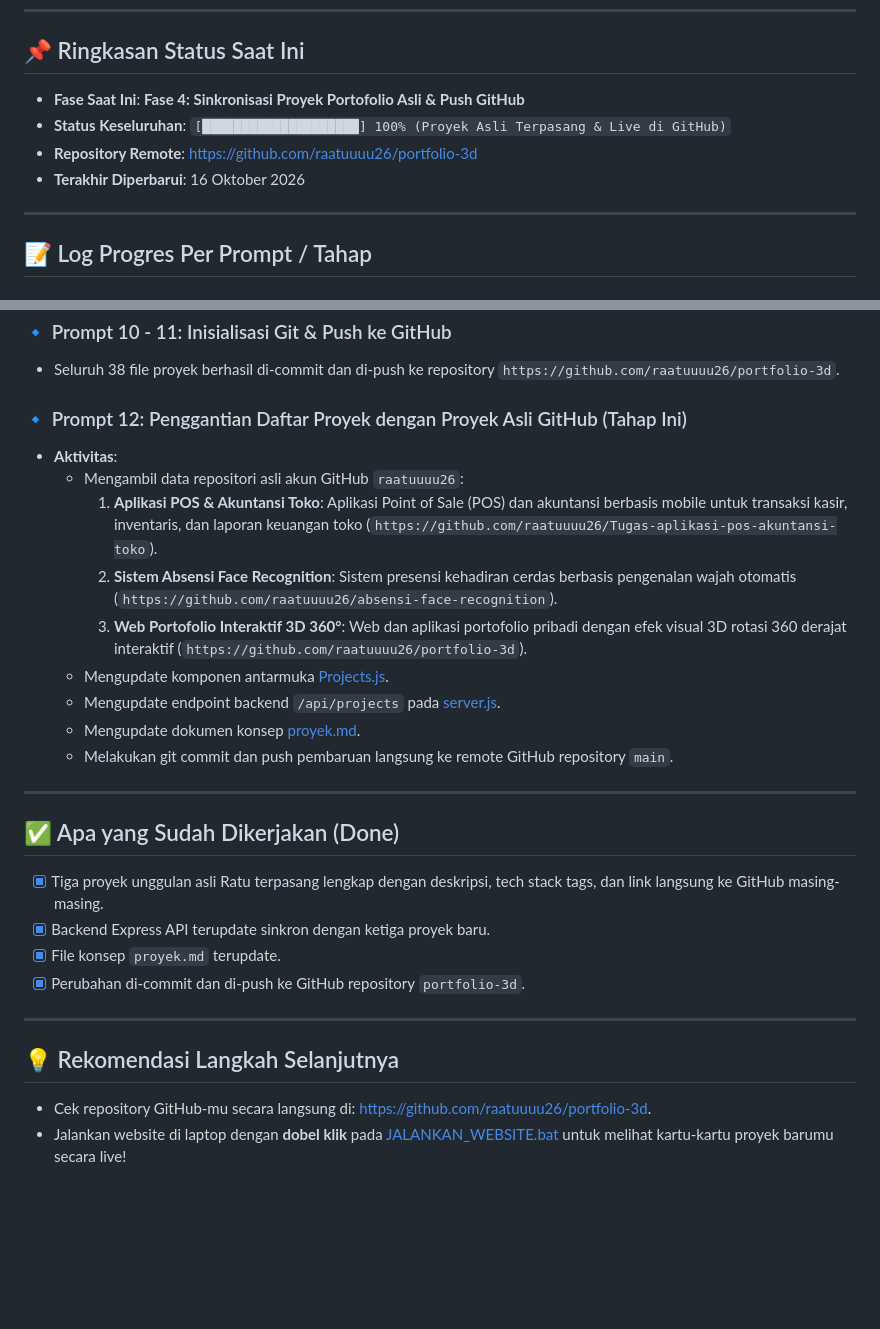
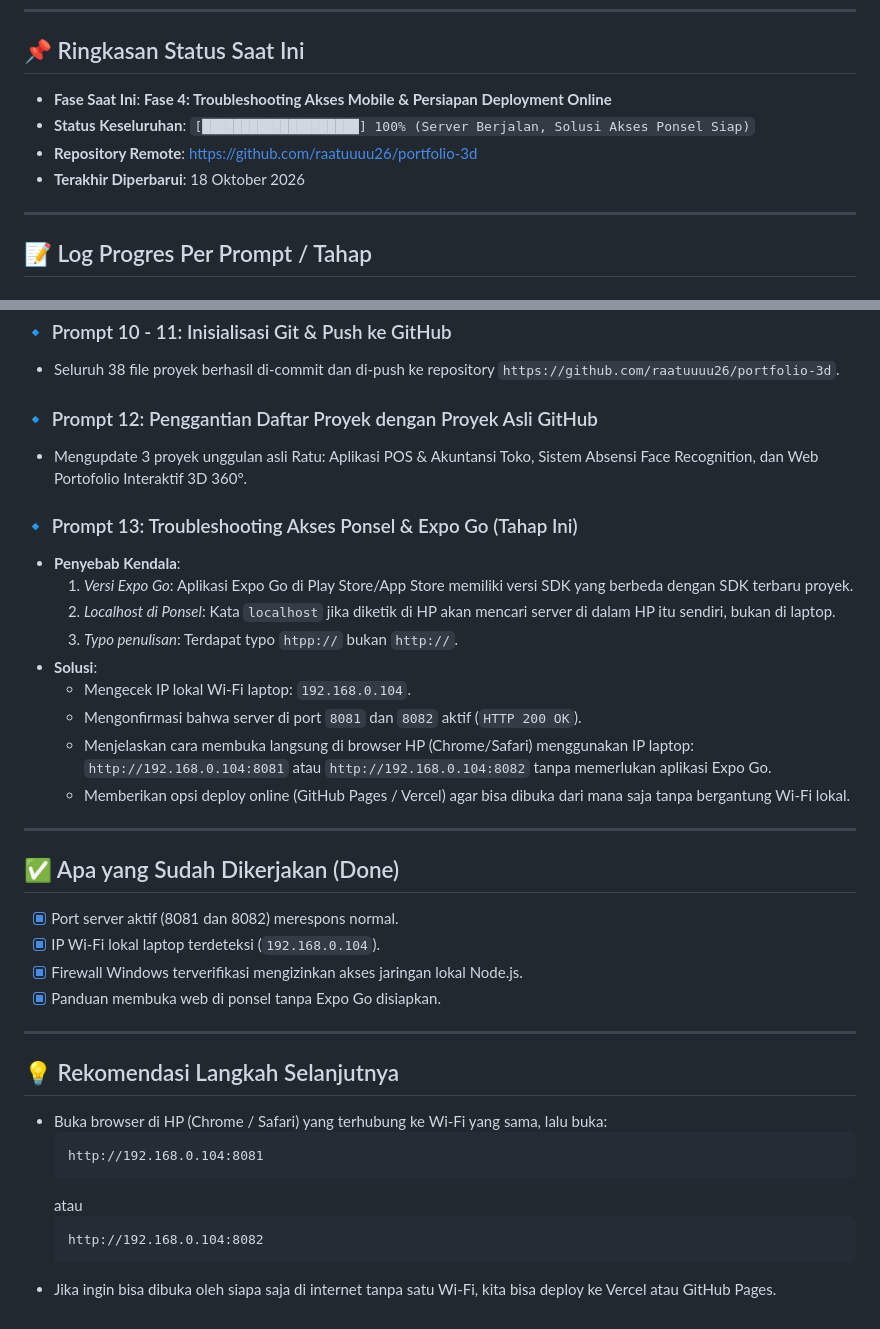
Before and after one commit to raatuuuu26/portfolio-3d, a Markdown page: progress.md, 2 parts joined by grey strips. Rendered like a GitHub page; blank space fills up the shorter version.

Commit message:
docs: panduan akses web via ponsel dan troubleshooting IP Wi-Fi

````diff
--- a/progress.md
+++ b/progress.md
@@ -5,10 +5,10 @@ Dokumen ini mencatat setiap perkembangan pengerjaan proyek portofolio secara ber
 ---
 
 ## 📌 Ringkasan Status Saat Ini
-- **Fase Saat Ini**: **Fase 4: Sinkronisasi Proyek Portofolio Asli & Push GitHub**
-- **Status Keseluruhan**: `[████████████████████] 100% (Proyek Asli Terpasang & Live di GitHub)`
+- **Fase Saat Ini**: **Fase 4: Troubleshooting Akses Mobile & Persiapan Deployment Online**
+- **Status Keseluruhan**: `[████████████████████] 100% (Server Berjalan, Solusi Akses Ponsel Siap)`
 - **Repository Remote**: [https://github.com/raatuuuu26/portfolio-3d](https://github.com/raatuuuu26/portfolio-3d)
-- **Terakhir Diperbarui**: 16 Oktober 2026
+- **Terakhir Diperbarui**: 18 Oktober 2026
 
 ---
 
@@ -30,27 +30,37 @@ Dokumen ini mencatat setiap perkembangan pengerjaan proyek portofolio secara ber
 ### 🔹 Prompt 10 - 11: Inisialisasi Git & Push ke GitHub
 - Seluruh 38 file proyek berhasil di-commit dan di-push ke repository `https://github.com/raatuuuu26/portfolio-3d`.
 
-### 🔹 Prompt 12: Penggantian Daftar Proyek dengan Proyek Asli GitHub (Tahap Ini)
-- **Aktivitas**:
-  - Mengambil data repositori asli akun GitHub `raatuuuu26`:
-    1. **Aplikasi POS & Akuntansi Toko**: Aplikasi Point of Sale (POS) dan akuntansi berbasis mobile untuk transaksi kasir, inventaris, dan laporan keuangan toko (`https://github.com/raatuuuu26/Tugas-aplikasi-pos-akuntansi-toko`).
-    2. **Sistem Absensi Face Recognition**: Sistem presensi kehadiran cerdas berbasis pengenalan wajah otomatis (`https://github.com/raatuuuu26/absensi-face-recognition`).
-    3. **Web Portofolio Interaktif 3D 360°**: Web dan aplikasi portofolio pribadi dengan efek visual 3D rotasi 360 derajat interaktif (`https://github.com/raatuuuu26/portfolio-3d`).
-  - Mengupdate komponen antarmuka [Projects.js](file:///c:/Users/maula/.gemini/antigravity/scratch/portfolio/app/frontend/src/components/Projects.js).
-  - Mengupdate endpoint backend `/api/projects` pada [server.js](file:///c:/Users/maula/.gemini/antigravity/scratch/portfolio/app/backend/server.js).
-  - Mengupdate dokumen konsep [proyek.md](file:///c:/Users/maula/.gemini/antigravity/scratch/portfolio/proyek.md).
-  - Melakukan git commit dan push pembaruan langsung ke remote GitHub repository `main`.
+### 🔹 Prompt 12: Penggantian Daftar Proyek dengan Proyek Asli GitHub
+- Mengupdate 3 proyek unggulan asli Ratu: Aplikasi POS & Akuntansi Toko, Sistem Absensi Face Recognition, dan Web Portofolio Interaktif 3D 360°.
+
+### 🔹 Prompt 13: Troubleshooting Akses Ponsel & Expo Go (Tahap Ini)
+- **Penyebab Kendala**:
+  1. *Versi Expo Go*: Aplikasi Expo Go di Play Store/App Store memiliki versi SDK yang berbeda dengan SDK terbaru proyek.
+  2. *Localhost di Ponsel*: Kata `localhost` jika diketik di HP akan mencari server di dalam HP itu sendiri, bukan di laptop.
+  3. *Typo penulisan*: Terdapat typo `htpp://` bukan `http://`.
+- **Solusi**:
+  - Mengecek IP lokal Wi-Fi laptop: `192.168.0.104`.
+  - Mengonfirmasi bahwa server di port `8081` dan `8082` aktif (`HTTP 200 OK`).
+  - Menjelaskan cara membuka langsung di browser HP (Chrome/Safari) menggunakan IP laptop: `http://192.168.0.104:8081` atau `http://192.168.0.104:8082` tanpa memerlukan aplikasi Expo Go.
+  - Memberikan opsi deploy online (GitHub Pages / Vercel) agar bisa dibuka dari mana saja tanpa bergantung Wi-Fi lokal.
 
 ---
 
 ## ✅ Apa yang Sudah Dikerjakan (Done)
-- [x] Tiga proyek unggulan asli Ratu terpasang lengkap dengan deskripsi, tech stack tags, dan link langsung ke GitHub masing-masing.
-- [x] Backend Express API terupdate sinkron dengan ketiga proyek baru.
-- [x] File konsep `proyek.md` terupdate.
-- [x] Perubahan di-commit dan di-push ke GitHub repository `portfolio-3d`.
+- [x] Port server aktif (8081 dan 8082) merespons normal.
+- [x] IP Wi-Fi lokal laptop terdeteksi (`192.168.0.104`).
+- [x] Firewall Windows terverifikasi mengizinkan akses jaringan lokal Node.js.
+- [x] Panduan membuka web di ponsel tanpa Expo Go disiapkan.
 
 ---
 
 ## 💡 Rekomendasi Langkah Selanjutnya
-- Cek repository GitHub-mu secara langsung di: [https://github.com/raatuuuu26/portfolio-3d](https://github.com/raatuuuu26/portfolio-3d).
-- Jalankan website di laptop dengan **dobel klik** pada [JALANKAN_WEBSITE.bat](file:///c:/Users/maula/.gemini/antigravity/scratch/portfolio/JALANKAN_WEBSITE.bat) untuk melihat kartu-kartu proyek barumu secara live!
+- Buka browser di HP (Chrome / Safari) yang terhubung ke Wi-Fi yang sama, lalu buka:
+  ```
+  http://192.168.0.104:8081
+  ```
+  atau
+  ```
+  http://192.168.0.104:8082
+  ```
+- Jika ingin bisa dibuka oleh siapa saja di internet tanpa satu Wi-Fi, kita bisa deploy ke Vercel atau GitHub Pages.
````
